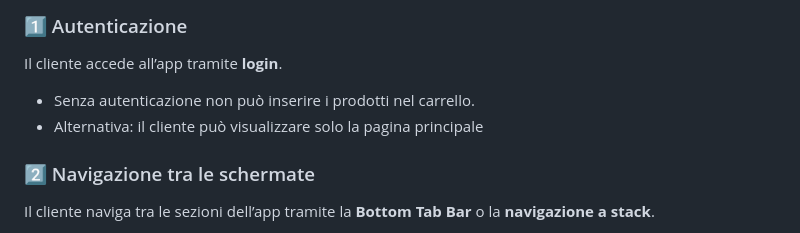
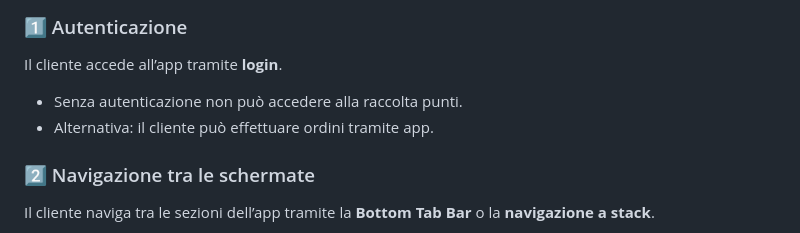
Before and after one commit to XxRettilexX/LosCerignolasCustom, a Markdown page: README.md, the part around the change. Rendered like a GitHub page.

```diff
--- a/README.md
+++ b/README.md
@@ -64,8 +64,8 @@ Visualizzazione sulla mappa dei **punti vendita più vicini** al cliente.
 
 ### 1️⃣ Autenticazione
 Il cliente accede all’app tramite **login**.
-- Senza autenticazione non può inserire i prodotti nel carrello.
-- Alternativa: il cliente può visualizzare solo la pagina principale
+- Senza autenticazione non può accedere alla raccolta punti.
+- Alternativa: il cliente può effettuare ordini tramite app.
 
 ### 2️⃣ Navigazione tra le schermate
 Il cliente naviga tra le sezioni dell’app tramite la **Bottom Tab Bar** o la **navigazione a stack**.
```
